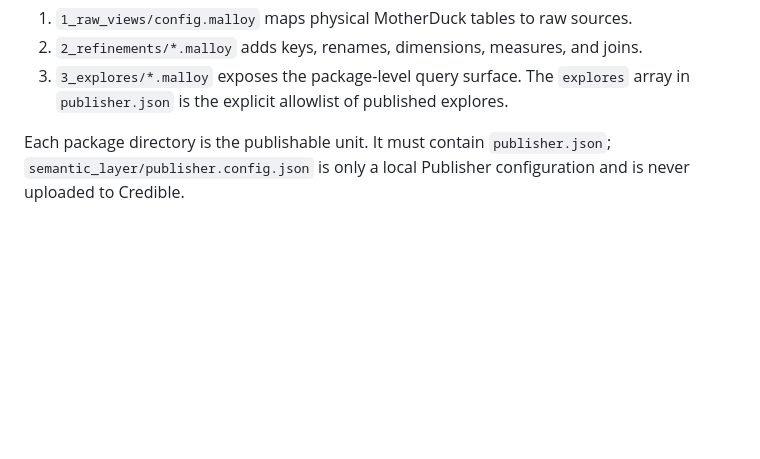
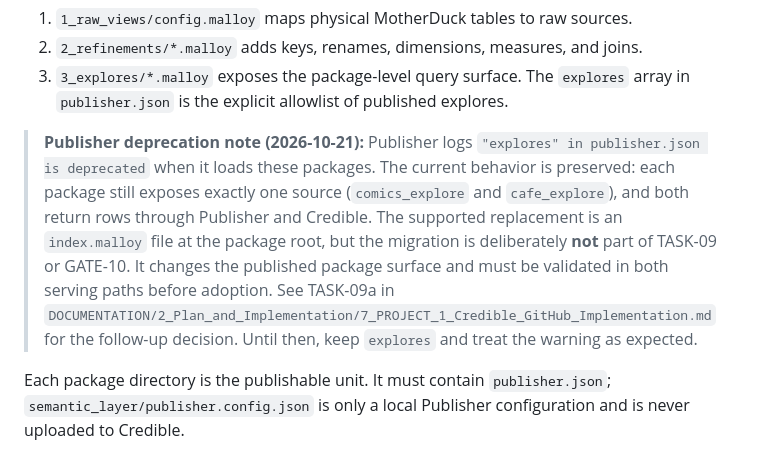
Before and after one commit to antipev/analytics-engineering, a Markdown page: semantic_layer/README.md, the part around the change. GitHub-like rendering; blank space fills up the shorter version.

Commit message:
docs(semantic): note Publisher explores deprecation

```diff
--- a/semantic_layer/README.md
+++ b/semantic_layer/README.md
@@ -42,6 +42,18 @@ workspace:
 3. `3_explores/*.malloy` exposes the package-level query surface. The
    `explores` array in `publisher.json` is the explicit allowlist of published
    explores.
+
+> **Publisher deprecation note (2026-10-21):** Publisher logs
+> `"explores" in publisher.json is deprecated` when it loads these packages.
+> The current behavior is preserved: each package still exposes exactly one
+> source (`comics_explore` and `cafe_explore`), and both return rows through
+> Publisher and Credible. The supported replacement is an `index.malloy` file at
+> the package root, but the migration is deliberately **not** part of TASK-09 or
+> GATE-10. It changes the published package surface and must be validated in both
+> serving paths before adoption. See TASK-09a in
+> `DOCUMENTATION/2_Plan_and_Implementation/7_PROJECT_1_Credible_GitHub_Implementation.md`
+> for the follow-up decision. Until then, keep `explores` and treat the warning
+> as expected.
 
 Each package directory is the publishable unit. It must contain `publisher.json`;
 `semantic_layer/publisher.config.json` is only a local Publisher configuration
```
